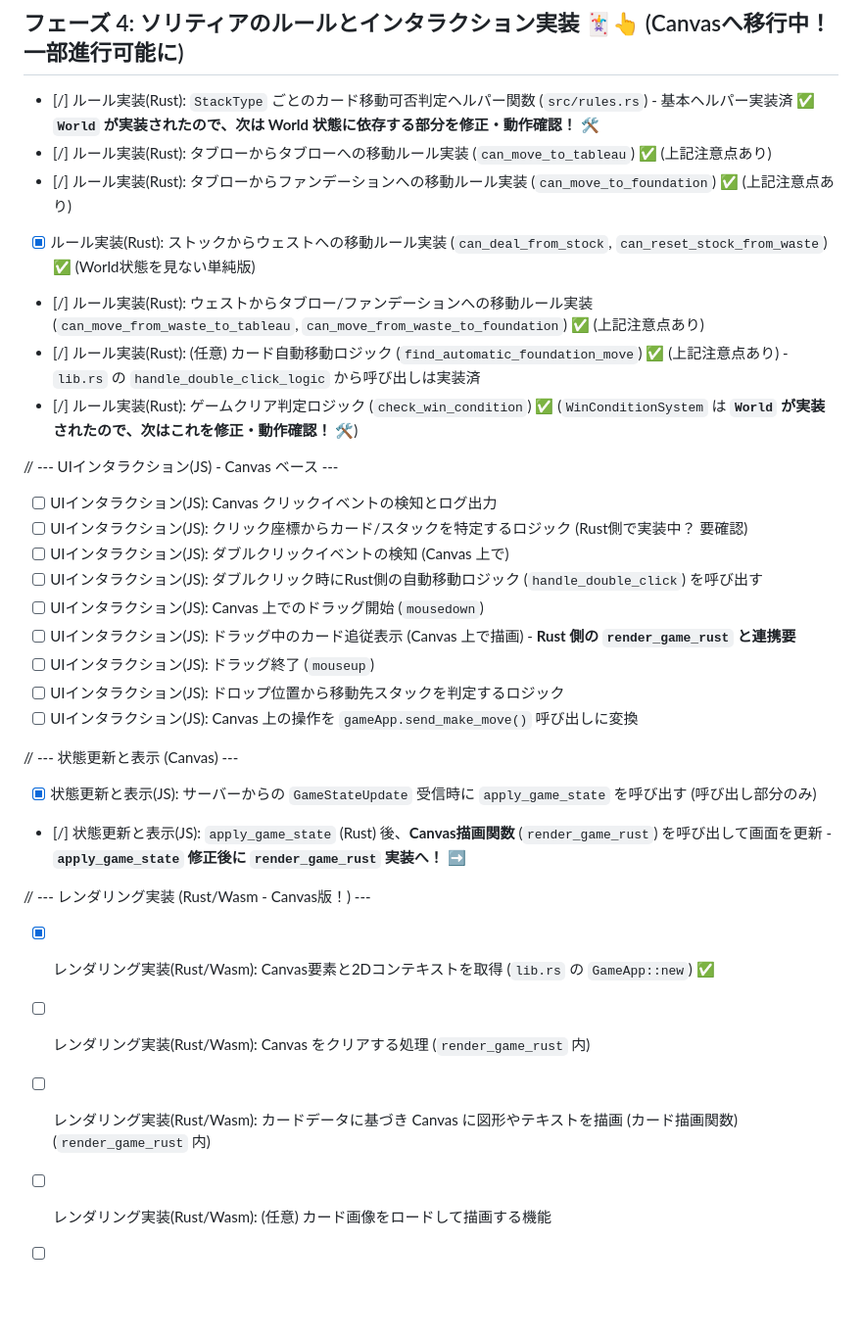
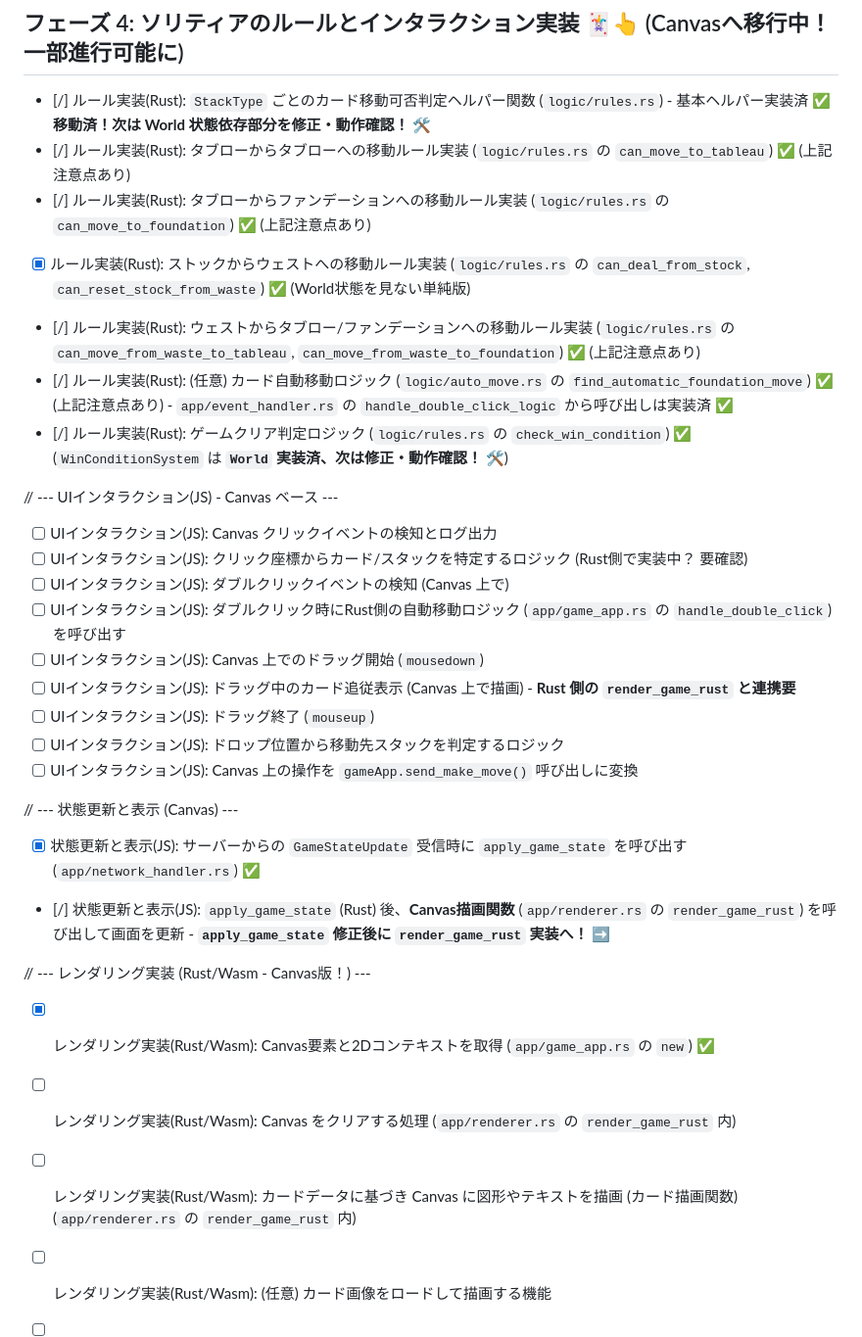
Before and after one commit to eda3/ecs_wasm_game5, a Markdown page: docs/project_plan.md, the part around one of its changes. Shown at 98% size. Drawn GitHub-style; blank space fills up the shorter version.

```diff
--- a/docs/project_plan.md
+++ b/docs/project_plan.md
@@ -60,19 +60,19 @@
 
 ## フェーズ 4: ソリティアのルールとインタラクション実装 🃏👆 (Canvasへ移行中！一部進行可能に)
 
-- [/] ルール実装(Rust): `StackType` ごとのカード移動可否判定ヘルパー関数 (`src/rules.rs`) - 基本ヘルパー実装済 ✅ **`World` が実装されたので、次は World 状態に依存する部分を修正・動作確認！** 🛠️
-- [/] ルール実装(Rust): タブローからタブローへの移動ルール実装 (`can_move_to_tableau`) ✅ (上記注意点あり)
-- [/] ルール実装(Rust): タブローからファンデーションへの移動ルール実装 (`can_move_to_foundation`) ✅ (上記注意点あり)
-- [x] ルール実装(Rust): ストックからウェストへの移動ルール実装 (`can_deal_from_stock`, `can_reset_stock_from_waste`) ✅ (World状態を見ない単純版)
-- [/] ルール実装(Rust): ウェストからタブロー/ファンデーションへの移動ルール実装 (`can_move_from_waste_to_tableau`, `can_move_from_waste_to_foundation`) ✅ (上記注意点あり)
-- [/] ルール実装(Rust): (任意) カード自動移動ロジック (`find_automatic_foundation_move`) ✅ (上記注意点あり) - `lib.rs` の `handle_double_click_logic` から呼び出しは実装済
-- [/] ルール実装(Rust): ゲームクリア判定ロジック (`check_win_condition`) ✅ (`WinConditionSystem` は **`World` が実装されたので、次はこれを修正・動作確認！** 🛠️)
+- [/] ルール実装(Rust): `StackType` ごとのカード移動可否判定ヘルパー関数 (`logic/rules.rs`) - 基本ヘルパー実装済 ✅ **移動済！次は World 状態依存部分を修正・動作確認！** 🛠️
+- [/] ルール実装(Rust): タブローからタブローへの移動ルール実装 (`logic/rules.rs` の `can_move_to_tableau`) ✅ (上記注意点あり)
+- [/] ルール実装(Rust): タブローからファンデーションへの移動ルール実装 (`logic/rules.rs` の `can_move_to_foundation`) ✅ (上記注意点あり)
+- [x] ルール実装(Rust): ストックからウェストへの移動ルール実装 (`logic/rules.rs` の `can_deal_from_stock`, `can_reset_stock_from_waste`) ✅ (World状態を見ない単純版)
+- [/] ルール実装(Rust): ウェストからタブロー/ファンデーションへの移動ルール実装 (`logic/rules.rs` の `can_move_from_waste_to_tableau`, `can_move_from_waste_to_foundation`) ✅ (上記注意点あり)
+- [/] ルール実装(Rust): (任意) カード自動移動ロジック (`logic/auto_move.rs` の `find_automatic_foundation_move`) ✅ (上記注意点あり) - `app/event_handler.rs` の `handle_double_click_logic` から呼び出しは実装済 ✅
+- [/] ルール実装(Rust): ゲームクリア判定ロジック (`logic/rules.rs` の `check_win_condition`) ✅ (`WinConditionSystem` は **`World` 実装済、次は修正・動作確認！** 🛠️)
 
 // --- UIインタラクション(JS) - Canvas ベース ---
 - [ ] UIインタラクション(JS): Canvas クリックイベントの検知とログ出力
 - [ ] UIインタラクション(JS): クリック座標からカード/スタックを特定するロジック (Rust側で実装中？ 要確認)
 - [ ] UIインタラクション(JS): ダブルクリックイベントの検知 (Canvas 上で)
-- [ ] UIインタラクション(JS): ダブルクリック時にRust側の自動移動ロジック (`handle_double_click`) を呼び出す
+- [ ] UIインタラクション(JS): ダブルクリック時にRust側の自動移動ロジック (`app/game_app.rs` の `handle_double_click`) を呼び出す
 - [ ] UIインタラクション(JS): Canvas 上でのドラッグ開始 (`mousedown`)
 - [ ] UIインタラクション(JS): ドラッグ中のカード追従表示 (Canvas 上で描画) - **Rust 側の `render_game_rust` と連携要**
 - [ ] UIインタラクション(JS): ドラッグ終了 (`mouseup`)
@@ -80,13 +80,13 @@
 - [ ] UIインタラクション(JS): Canvas 上の操作を `gameApp.send_make_move()` 呼び出しに変換
 
 // --- 状態更新と表示 (Canvas) ---
-- [x] 状態更新と表示(JS): サーバーからの `GameStateUpdate` 受信時に `apply_game_state` を呼び出す (呼び出し部分のみ)
-- [/] 状態更新と表示(JS): `apply_game_state` (Rust) 後、**Canvas描画関数** (`render_game_rust`) を呼び出して画面を更新 - **`apply_game_state` 修正後に `render_game_rust` 実装へ！** ➡️
+- [x] 状態更新と表示(JS): サーバーからの `GameStateUpdate` 受信時に `apply_game_state` を呼び出す (`app/network_handler.rs`) ✅
+- [/] 状態更新と表示(JS): `apply_game_state` (Rust) 後、**Canvas描画関数** (`app/renderer.rs` の `render_game_rust`) を呼び出して画面を更新 - **`apply_game_state` 修正後に `render_game_rust` 実装へ！** ➡️
 
 // --- レンダリング実装 (Rust/Wasm - Canvas版！) ---
-- [x] レンダリング実装(Rust/Wasm): Canvas要素と2Dコンテキストを取得 (`lib.rs` の `GameApp::new`) ✅
-- [ ] レンダリング実装(Rust/Wasm): Canvas をクリアする処理 (`render_game_rust` 内)
-- [ ] レンダリング実装(Rust/Wasm): カードデータに基づき Canvas に図形やテキストを描画 (カード描画関数) (`render_game_rust` 内)
+- [x] レンダリング実装(Rust/Wasm): Canvas要素と2Dコンテキストを取得 (`app/game_app.rs` の `new`) ✅
+- [ ] レンダリング実装(Rust/Wasm): Canvas をクリアする処理 (`app/renderer.rs` の `render_game_rust` 内)
+- [ ] レンダリング実装(Rust/Wasm): カードデータに基づき Canvas に図形やテキストを描画 (カード描画関数) (`app/renderer.rs` の `render_game_rust` 内)
 - [ ] レンダリング実装(Rust/Wasm): (任意) カード画像をロードして描画する機能
 
 - [ ] 状態更新と表示(JS): サーバーから `MoveRejected` を受け取った場合に、ユーザーにフィードバックを表示
```
Also changed, not shown: other parts of docs/project_plan.md (+22 -22 lines).
